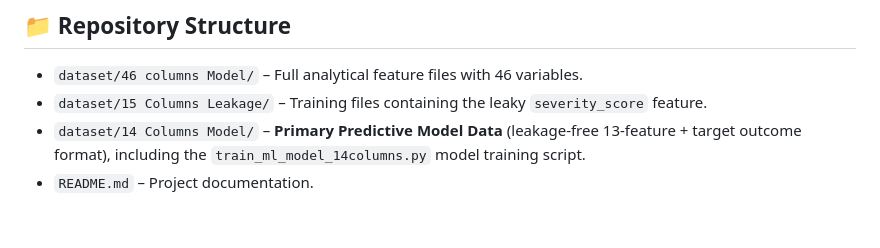
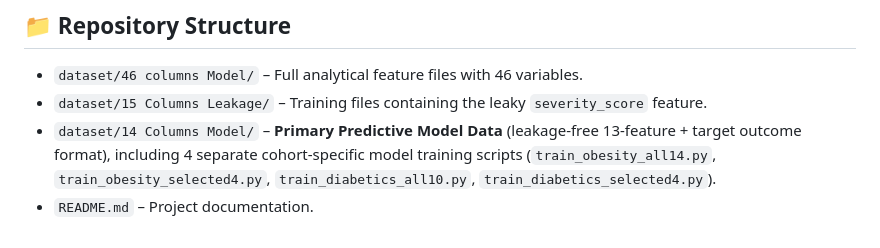
Before and after one commit to AthervTelkar2498/Temporal-Adolescent-Anti-Obesity-and-Anti-Diabetic-Pharmacotherapy, a Markdown page: README.md, the part around the change. GitHub-like rendering.

Commit message:
Update README.md Repository Structure description to list all 4 individual training scripts explicitly

```diff
--- a/README.md
+++ b/README.md
@@ -112,5 +112,5 @@ Trains and evaluates XGBoost **exclusively** on reports with genuinely observed
 
 * `dataset/46 columns Model/` – Full analytical feature files with 46 variables.
 * `dataset/15 Columns Leakage/` – Training files containing the leaky `severity_score` feature.
-* `dataset/14 Columns Model/` – **Primary Predictive Model Data** (leakage-free 13-feature + target outcome format), including the `train_ml_model_14columns.py` model training script.
+* `dataset/14 Columns Model/` – **Primary Predictive Model Data** (leakage-free 13-feature + target outcome format), including 4 separate cohort-specific model training scripts (`train_obesity_all14.py`, `train_obesity_selected4.py`, `train_diabetics_all10.py`, `train_diabetics_selected4.py`).
 * `README.md` – Project documentation.
```
